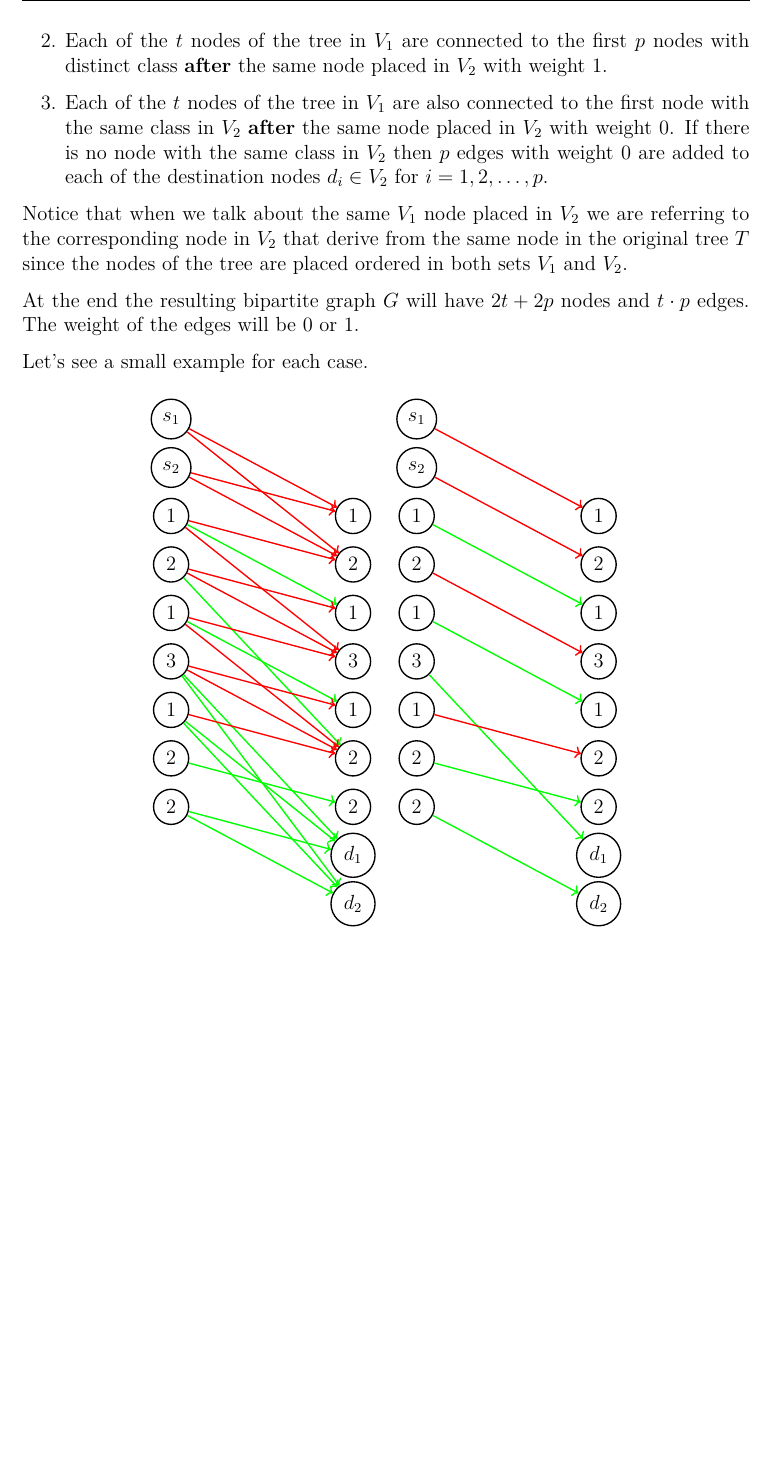
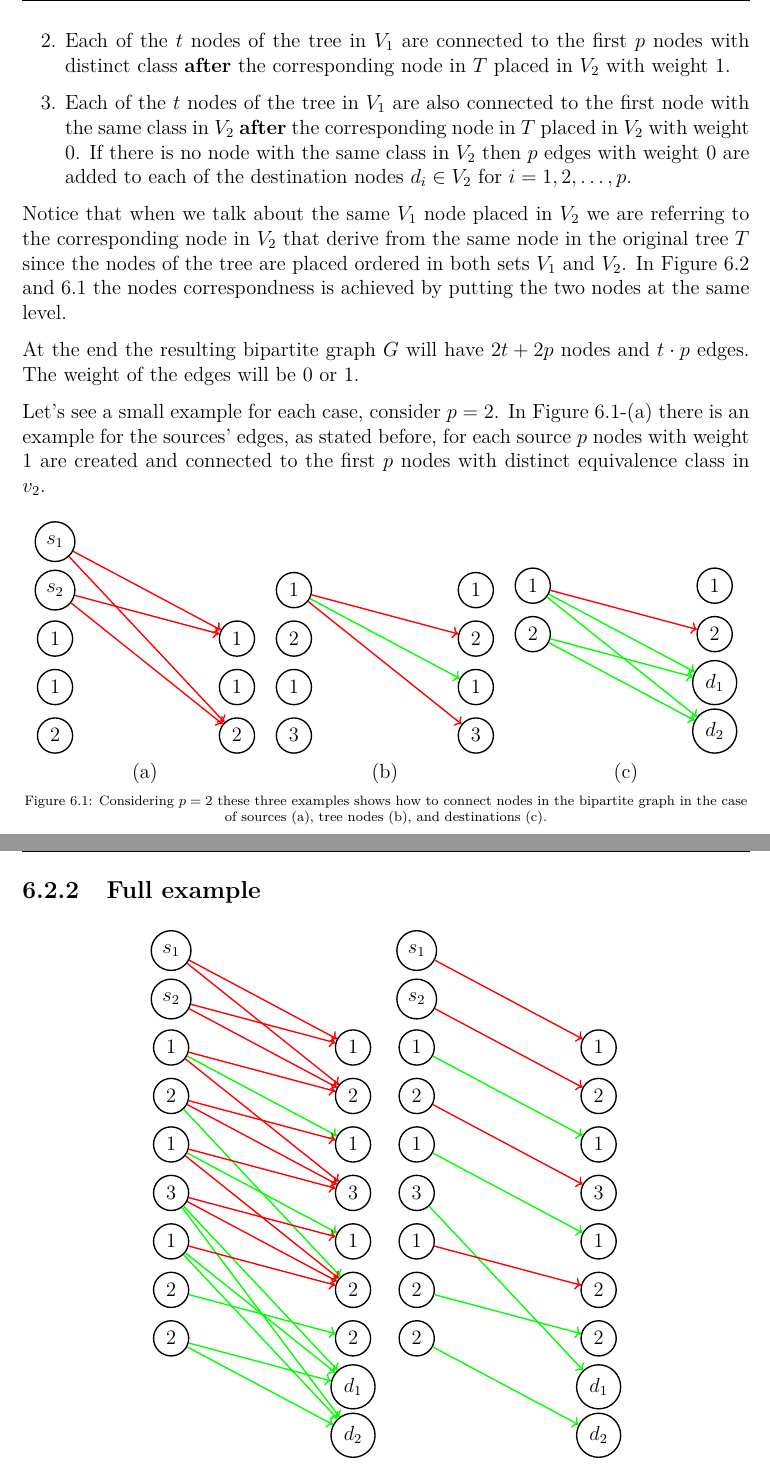
Before and after one commit to davide-tonetto-884585/trie-compression, a LaTeX thesis (report/main.tex, which reads report/Capitoli/Reduction.tex): part of page 43 of 47 before the commit and two parts of pages 43 and 44 of 48 after it, the two joined at a grey line, cut so that both start at the same text, the shorter picture padded with empty space. Compiled offline with pdfLaTeX.

Commit message:
aggiornato il capitolo sulla riduzione con dettagli sulla costruzione del grafo bipartito e ottimizzazione, corretti errori di formulazione e aggiunti esempi illustrativi

```diff
--- a/report/Capitoli/Reduction.tex
+++ b/report/Capitoli/Reduction.tex
@@ -23,12 +22,68 @@ Then the edges of the graph $G$ will be constructed in the following way:
-    \item Each of the $t$ nodes of the tree in $V_1$ are connected to the first $p$ nodes with distinct class \textbf{after} the same node placed in $V_2$ with weight $1$.
-    \item Each of the $t$ nodes of the tree in $V_1$ are also connected to the first node with the same class in $V_2$ \textbf{after} the same node placed in $V_2$ with weight $0$. If there is no node with the same class in $V_2$ then $p$ edges with weight $0$ are added to each of the destination nodes $d_i \in V_2$ for $i = 1, 2, \dots, p$.
+    \item The sources nodes $s_i \in V_1$ for $i = 1, 2, \dots, p$ are connected to the first $p$ nodes with distinct equivalence class in $V_2$ with weight $1$.
+    \item Each of the $t$ nodes of the tree in $V_1$ are connected to the first $p$ nodes with distinct class \textbf{after} the corresponding node in $T$ placed in $V_2$ with weight $1$.
+    \item Each of the $t$ nodes of the tree in $V_1$ are also connected to the first node with the same class in $V_2$ \textbf{after} the corresponding node in $T$ placed in $V_2$ with weight $0$. If there is no node with the same class in $V_2$ then $p$ edges with weight $0$ are added to each of the destination nodes $d_i \in V_2$ for $i = 1, 2, \dots, p$.
 \end{enumerate}
 
-Notice that when we talk about the same $V_1$ node placed in $V_2$ we are referring to the corresponding node in $V_2$ that derive from the same node in the original tree $T$ since the nodes of the tree are placed ordered in both sets $V_1$ and $V_2$.
+Notice that when we talk about the same $V_1$ node placed in $V_2$ we are referring to the corresponding node in $V_2$ that derive from the same node in the original tree $T$ since the nodes of the tree are placed ordered in both sets $V_1$ and $V_2$. In Figure \ref{fig:reduction_example} and \ref{fig:reduction_small_examples} the nodes correspondness is achieved by putting the two nodes at the same level.
 
 At the end the resulting bipartite graph $G$ will have $2t + 2p$ nodes and $t \cdot p$ edges. The weight of the edges will be $0$ or $1$.
 
-Let's see a small example for each case.
+Let's see a small example for each case, consider $p=2$. In Figure \ref{fig:reduction_small_examples}-(a) there is an example for the sources' edges, as stated before, for each source $p$ nodes with weight $1$ are created and connected to the first $p$ nodes with distinct equivalence class in $v_2$.
+
+\begin{figure}[H]
+    \centering
+    \begin{tabular}{ccc}
+        \begin{tikzpicture}[node distance={10mm}, thick, auto=center, main/.style = {draw, circle}]
+            \node[main] (1s) {$s_1$};
+            \node[main] (2s) [below of=1s] {$s_2$};
+            \node[main] (3s) [below of=2s] {$1$};
+            \node[main] (4s) [below of=3s] {$1$};
+            \node[main] (5s) [below of=4s] {$2$};
+
+            \node[main] (1d) [right=3cm of 3s] {$1$};
+            \node[main] (2d) [below of=1d] {$1$};
+            \node[main] (3d) [below of=2d] {$2$};
+
+            \draw[red, ->] (1s) -- (1d);
+            \draw[red, ->] (1s) -- (3d);
+            \draw[red, ->] (2s) -- (1d);
+            \draw[red, ->] (2s) -- (3d);
+        \end{tikzpicture} &
+        \begin{tikzpicture}[node distance={10mm}, thick, auto=center, main/.style = {draw, circle}]
+            \node[main] (3s) [below of=2s] {$1$};
+            \node[main] (4s) [below of=3s] {$2$};
+            \node[main] (5s) [below of=4s] {$1$};
+            \node[main] (6s) [below of=5s] {$3$};
+            \node[main] (1d) [right=3cm of 3s] {$1$};
+            \node[main] (2d) [below of=1d] {$2$};
+            \node[main] (3d) [below of=2d] {$1$};
+            \node[main] (4d) [below of=3d] {$3$};
+
+            \draw[red, ->] (3s) -- (2d);
+            \draw[red, ->] (3s) -- (4d);
+            \draw[green, ->] (3s) -- (3d);
+        \end{tikzpicture} &
+        \begin{tikzpicture}[node distance={10mm}, thick, auto=center, main/.style = {draw, circle}]
+            \node[main] (7s) [below of=6s] {$1$};
+            \node[main] (9s) [below of=7s] {$2$};
+            \node[main] (5d) [below of=4d] {$1$};
+            \node[main] (6d) [below of=5d] {$2$};
+            \node[main] (8d) [below of=6d] {$d_1$};
+            \node[main] (9d) [below of=8d] {$d_2$};
+
+            \draw[red, ->] (7s) -- (6d);
+            \draw[green, ->] (7s) -- (8d);
+            \draw[green, ->] (7s) -- (9d);
+            \draw[green, ->] (9s) -- (8d);
+            \draw[green, ->] (9s) -- (9d);
+        \end{tikzpicture} \\
+        (a) & (b) & (c) \\
+    \end{tabular}
+    \caption[Reduction cases examples]{Considering $p=2$ these three examples shows how to connect nodes in the bipartite graph in the case of sources (a), tree nodes (b), and destinations (c).}
+    \label{fig:reduction_small_examples}
+\end{figure}
+
+\subsection{Full example}
 
 \begin{figure}[H]
     \centering
@@ -109,7 +164,7 @@ Let's see a small example for each case.
         \end{tikzpicture} \\
         (a) & (b) \\
     \end{tabular}
-    \caption[Reduction example]{Example of a reduction for the sorted nodes' equivalency classes $E = \{1,2,1,3,1,2,2\}$. In (a), we have the resulting bipartite graph constructed from $S$. In (b), we have the resulting perfect matching for the graph in (a) having weight $4$. Green edges weigh $0$, while red edges weigh $1$.}
+    \caption[Reduction full example]{Example of a reduction for the sorted nodes' equivalency classes $E = \{1,2,1,3,1,2,2\}$. In (a), we have the resulting bipartite graph constructed from $S$. In (b), we have the resulting perfect matching for the graph in (a) having weight $4$. Green edges weigh $0$, while red edges weigh $1$.}
     \label{fig:reduction_example}
 \end{figure}
 
```
Also changed, not shown: report/main.pdf, report/Capitoli/Reduction.tex (5 more changed lines).
